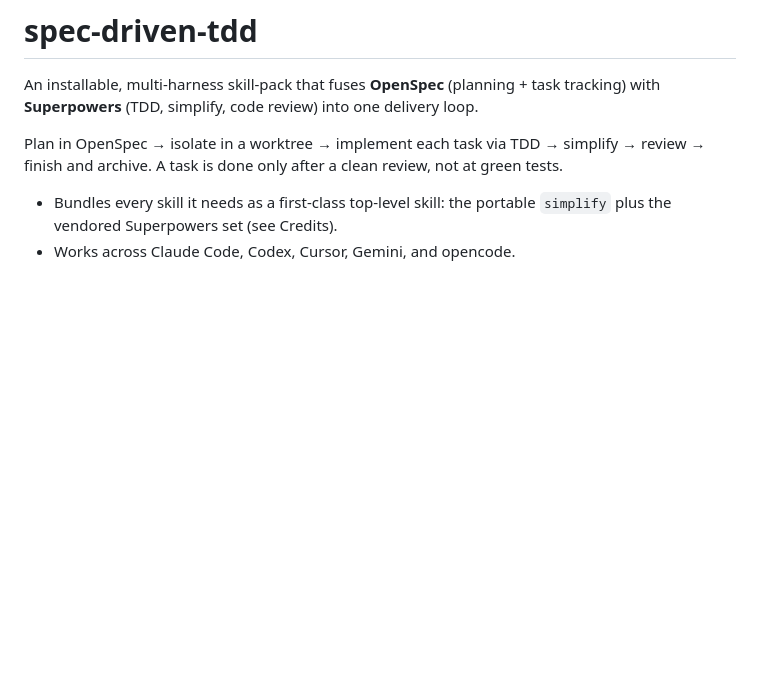
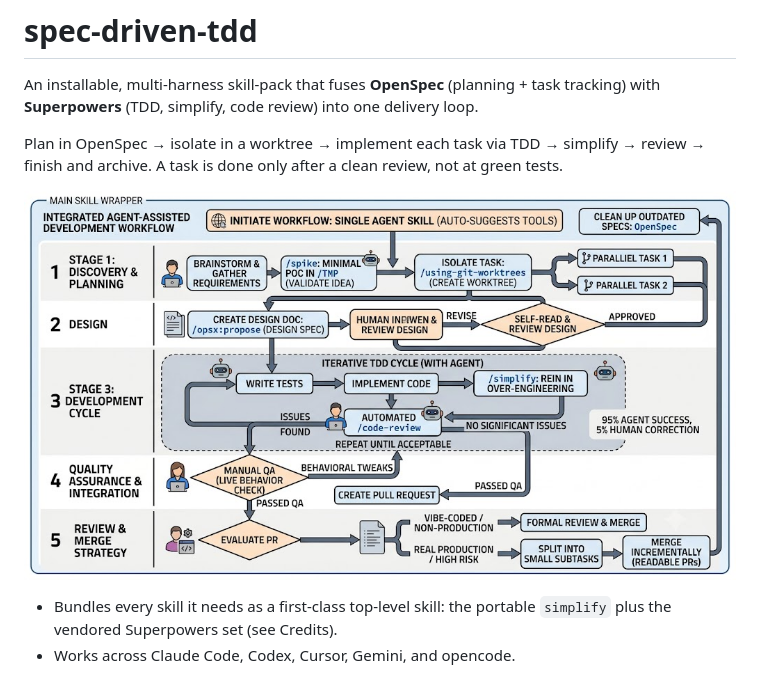
Before and after one commit to strelov1/spec-driven-tdd, a Markdown page: README.md, the part around the change. GitHub-like rendering; pictures changed too: docs/assets/workflow-overview.png (added); blank space fills up the shorter version.

Commit message:
docs: add workflow overview illustration to README

```diff
--- a/README.md
+++ b/README.md
@@ -7,6 +7,8 @@ delivery loop.
 Plan in OpenSpec → isolate in a worktree → implement each task via
 TDD → simplify → review → finish and archive. A task is done only after a clean
 review, not at green tests.
+
+![Integrated agent-assisted development workflow](docs/assets/workflow-overview.png)
 
 - Bundles every skill it needs as a first-class top-level skill: the portable
   `simplify` plus the vendored Superpowers set (see Credits).
```
